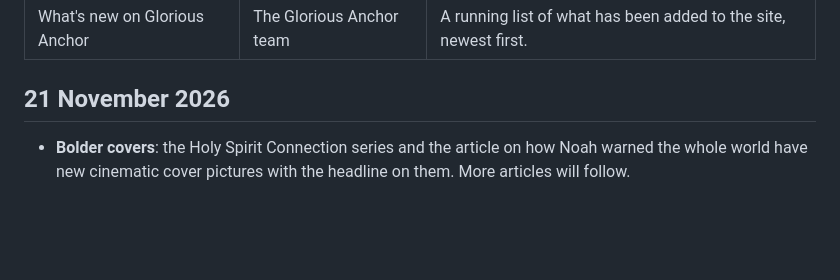
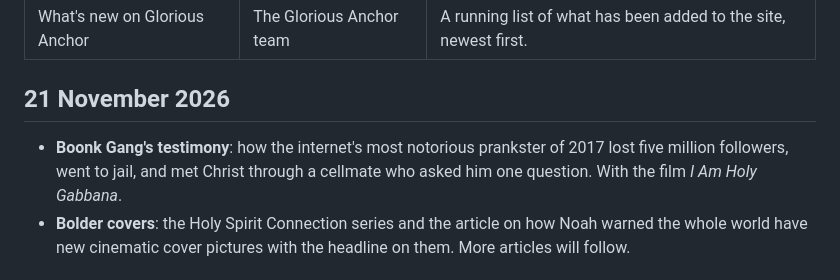
Before and after one commit to efosa5921-ai/GloriousAnchor.com, a Markdown page: CHANGELOG.md, the part around the change. GitHub-like rendering; blank space fills up the shorter version.

```diff
--- a/CHANGELOG.md
+++ b/CHANGELOG.md
@@ -6,6 +6,7 @@ summary: A running list of what has been added to the site, newest first.
 
 ## 21 November 2026
 
+- **Boonk Gang's testimony**: how the internet's most notorious prankster of 2017 lost five million followers, went to jail, and met Christ through a cellmate who asked him one question. With the film *I Am Holy Gabbana*.
 - **Bolder covers**: the Holy Spirit Connection series and the article on how Noah warned the whole world have new cinematic cover pictures with the headline on them. More articles will follow.
 
 ## 19 November 2026
```
Also changed, not shown: articles/2026-11-21-boonk-gang-holy-gabbana-testimony.md (added, +141 -0 lines), articles/images/boonk-gang-holy-gabbana-testimony.jpg (added).
